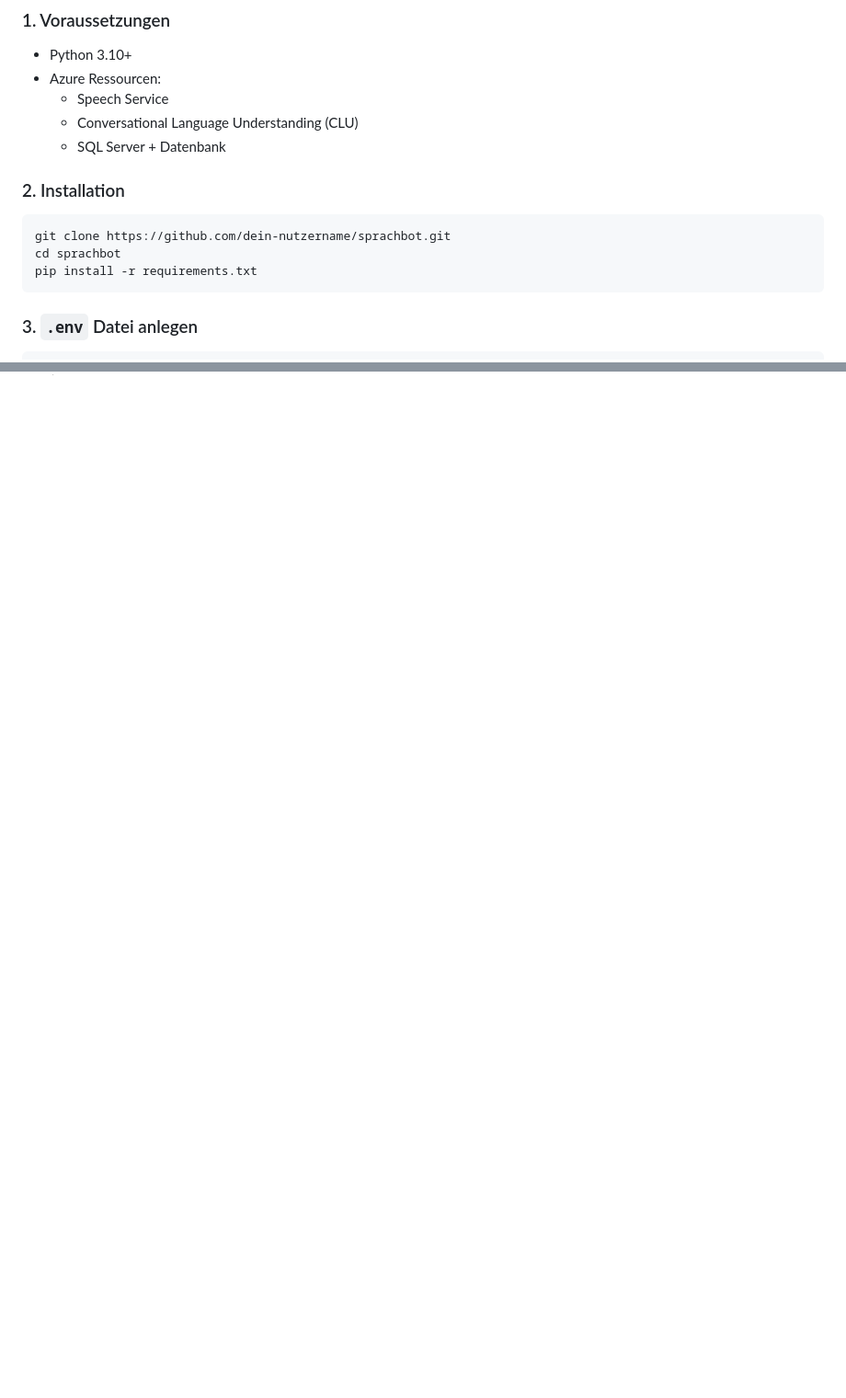
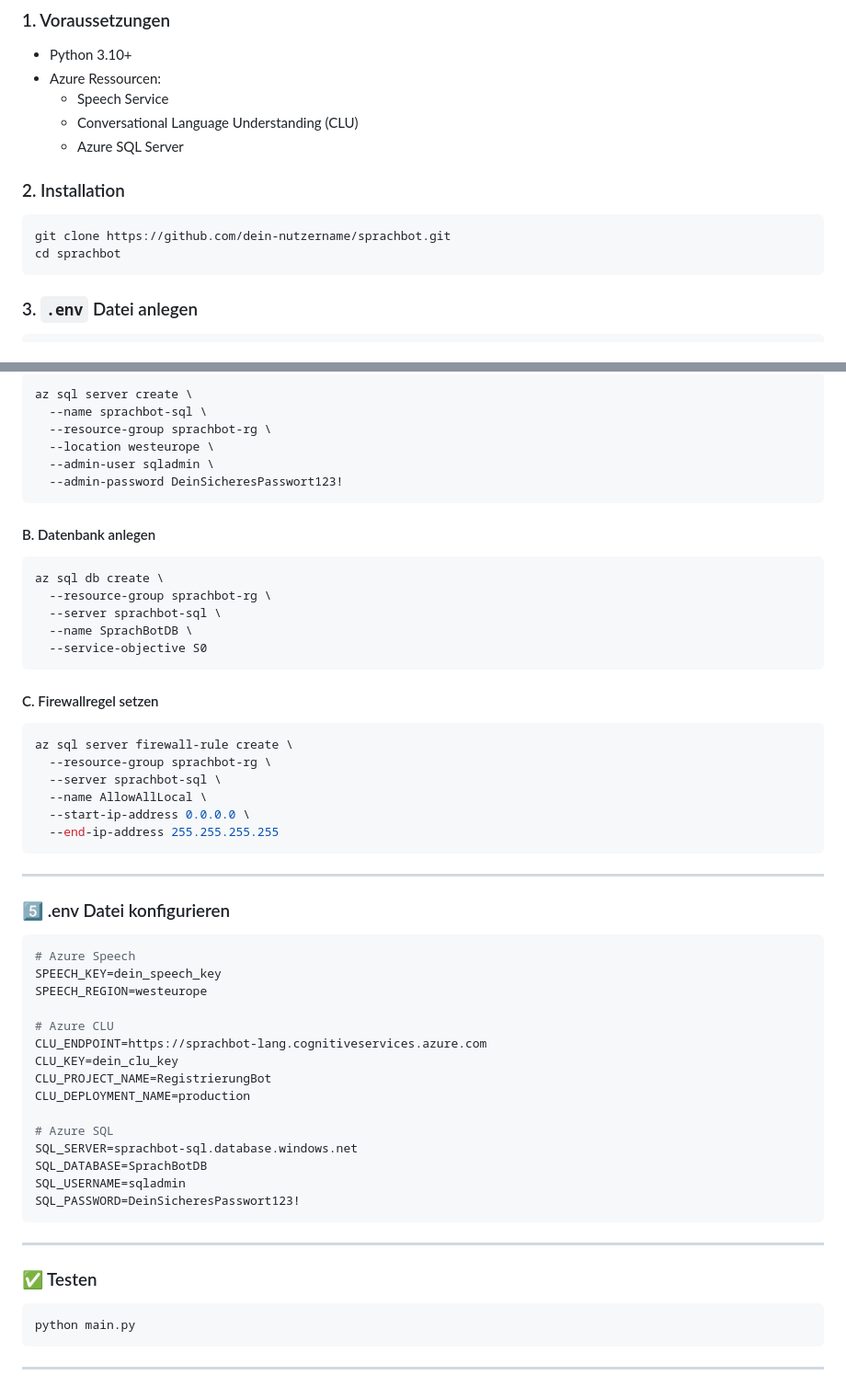
Before and after one commit to THBEdbloom/sprachbot-azure, a Markdown page: README.md, 2 parts joined by grey strips. Shown: that part at 92% size. GitHub-like rendering; blank space fills up the shorter version.

````diff
--- a/README.md
+++ b/README.md
@@ -82,14 +82,13 @@ User            SpeechService        ConversationManager        CLU API
 - Azure Ressourcen:
   - Speech Service
   - Conversational Language Understanding (CLU)
-  - SQL Server + Datenbank
+  - Azure SQL Server
 
 ### 2. Installation
 
 ```bash
 git clone https://github.com/dein-nutzername/sprachbot.git
 cd sprachbot
-pip install -r requirements.txt
 ```
 
 ### 3. `.env` Datei anlegen
@@ -160,0 +242,61 @@ python main.py
+```bash
+az sql server create \
+  --name sprachbot-sql \
+  --resource-group sprachbot-rg \
+  --location westeurope \
+  --admin-user sqladmin \
+  --admin-password DeinSicheresPasswort123!
+```
+
+#### B. Datenbank anlegen
+
+```bash
+az sql db create \
+  --resource-group sprachbot-rg \
+  --server sprachbot-sql \
+  --name SprachBotDB \
+  --service-objective S0
+```
+
+#### C. Firewallregel setzen
+
+```bash
+az sql server firewall-rule create \
+  --resource-group sprachbot-rg \
+  --server sprachbot-sql \
+  --name AllowAllLocal \
+  --start-ip-address 0.0.0.0 \
+  --end-ip-address 255.255.255.255
+```
+
+---
+
+### 5️⃣ .env Datei konfigurieren
+
+```env
+# Azure Speech
+SPEECH_KEY=dein_speech_key
+SPEECH_REGION=westeurope
+
+# Azure CLU
+CLU_ENDPOINT=https://sprachbot-lang.cognitiveservices.azure.com
+CLU_KEY=dein_clu_key
+CLU_PROJECT_NAME=RegistrierungBot
+CLU_DEPLOYMENT_NAME=production
+
+# Azure SQL
+SQL_SERVER=sprachbot-sql.database.windows.net
+SQL_DATABASE=SprachBotDB
+SQL_USERNAME=sqladmin
+SQL_PASSWORD=DeinSicheresPasswort123!
+```
+
+---
+
+### ✅ Testen
+
+```bash
+python main.py
+```
+
+---
````
Also changed, not shown: other parts of README.md (+94 -12 lines).
